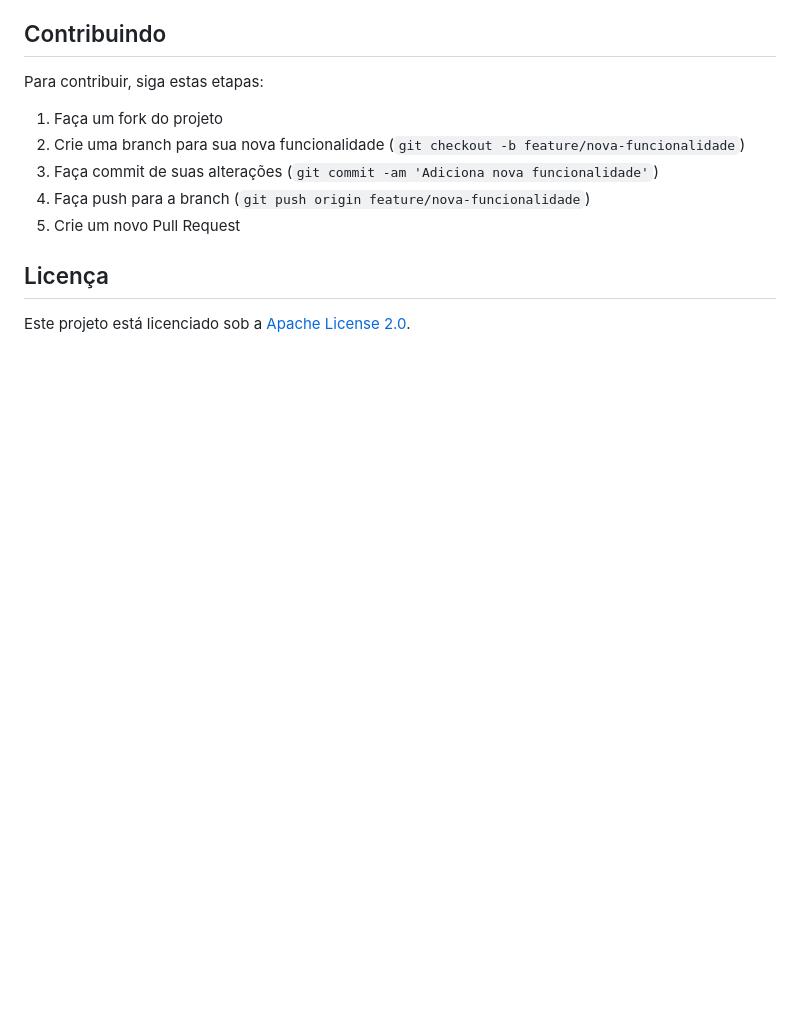
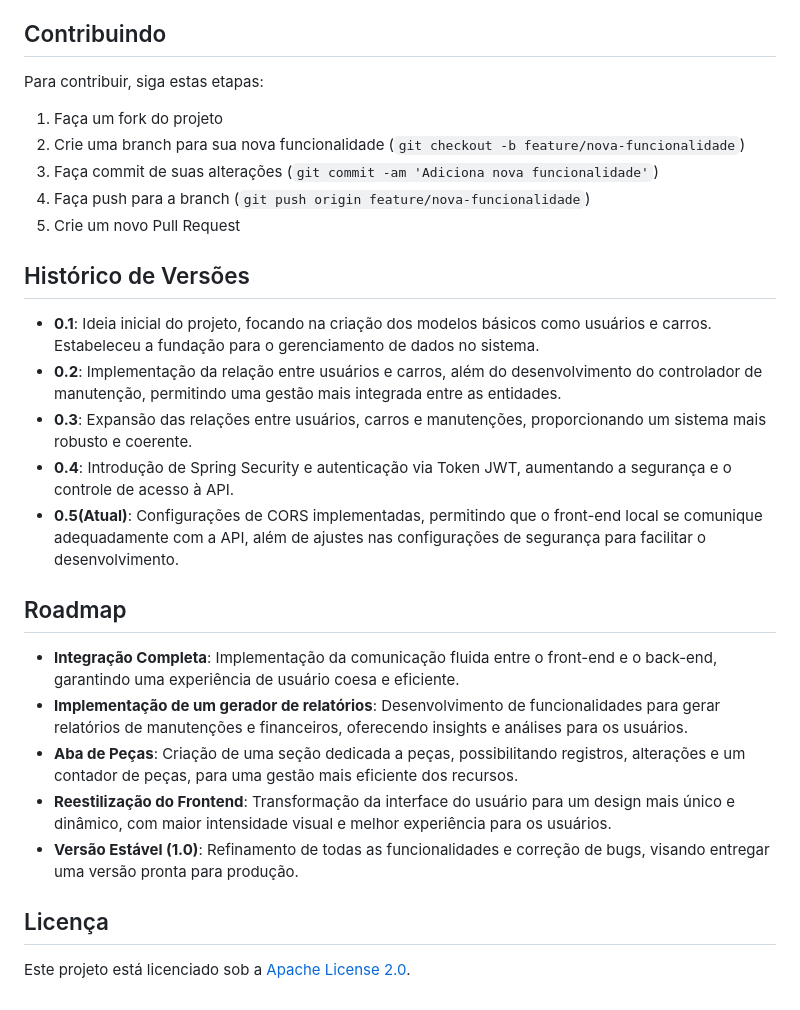
Before and after one commit to renebttg/AutoLog, a Markdown page: README.md, the part around the change. GitHub-like rendering; blank space fills up the shorter version.

```diff
--- a/README.md
+++ b/README.md
@@ -127,6 +127,22 @@ Para contribuir, siga estas etapas:
 4. Faça push para a branch (`git push origin feature/nova-funcionalidade`)
 5. Crie um novo Pull Request
 
+## Histórico de Versões
+
+- **0.1**: Ideia inicial do projeto, focando na criação dos modelos básicos como usuários e carros. Estabeleceu a fundação para o gerenciamento de dados no sistema.
+- **0.2**: Implementação da relação entre usuários e carros, além do desenvolvimento do controlador de manutenção, permitindo uma gestão mais integrada entre as entidades.
+- **0.3**: Expansão das relações entre usuários, carros e manutenções, proporcionando um sistema mais robusto e coerente.
+- **0.4**: Introdução de Spring Security e autenticação via Token JWT, aumentando a segurança e o controle de acesso à API.
+- **0.5(Atual)**: Configurações de CORS implementadas, permitindo que o front-end local se comunique adequadamente com a API, além de ajustes nas configurações de segurança para facilitar o desenvolvimento.
+
+## Roadmap
+
+- **Integração Completa**: Implementação da comunicação fluida entre o front-end e o back-end, garantindo uma experiência de usuário coesa e eficiente.
+- **Implementação de um gerador de relatórios**: Desenvolvimento de funcionalidades para gerar relatórios de manutenções e financeiros, oferecendo insights e análises para os usuários.
+- **Aba de Peças**: Criação de uma seção dedicada a peças, possibilitando registros, alterações e um contador de peças, para uma gestão mais eficiente dos recursos.
+- **Reestilização do Frontend**: Transformação da interface do usuário para um design mais único e dinâmico, com maior intensidade visual e melhor experiência para os usuários.
+- **Versão Estável (1.0)**: Refinamento de todas as funcionalidades e correção de bugs, visando entregar uma versão pronta para produção.
+
 ## Licença
 
 Este projeto está licenciado sob a [Apache License 2.0](https://www.apache.org/licenses/LICENSE-2.0).
```
